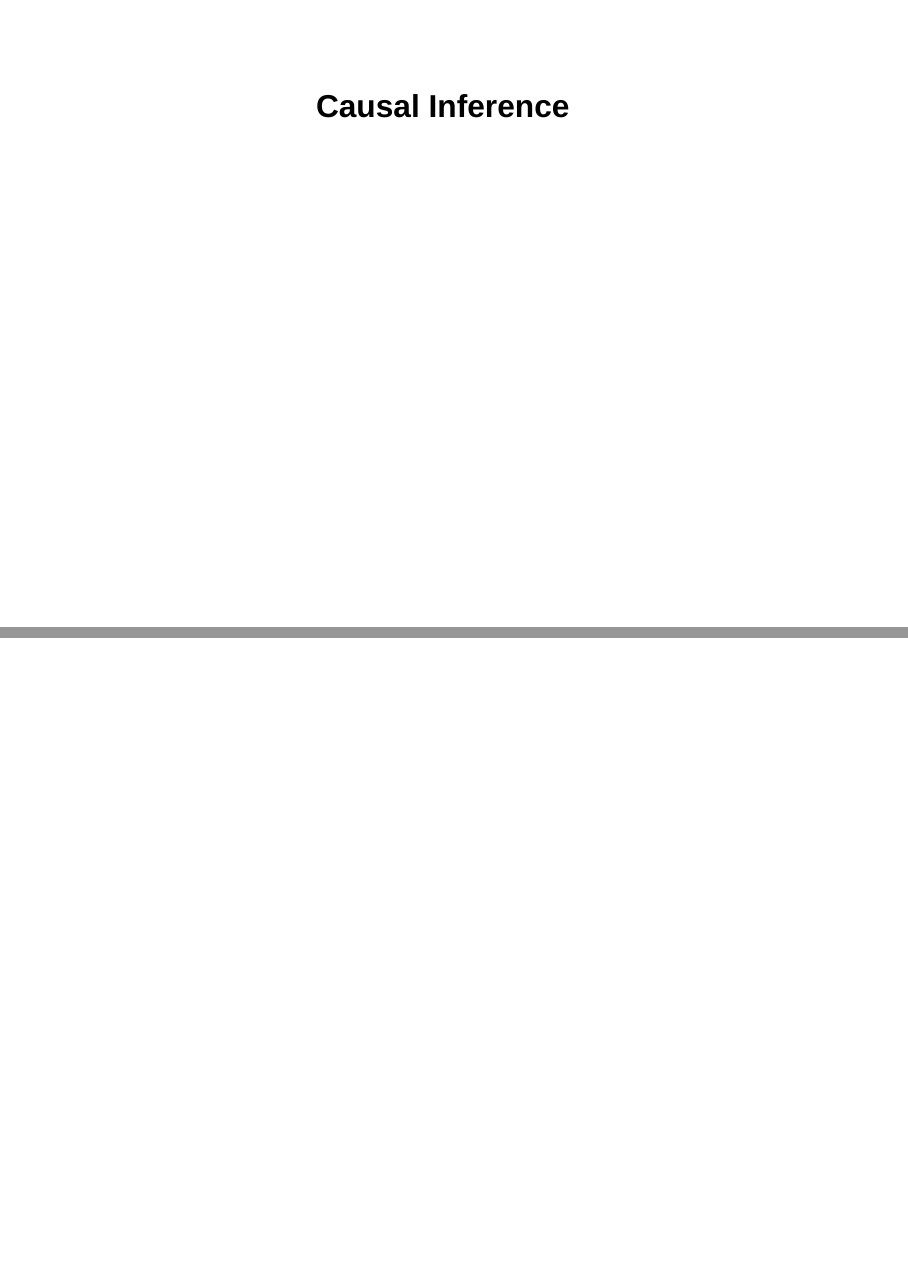
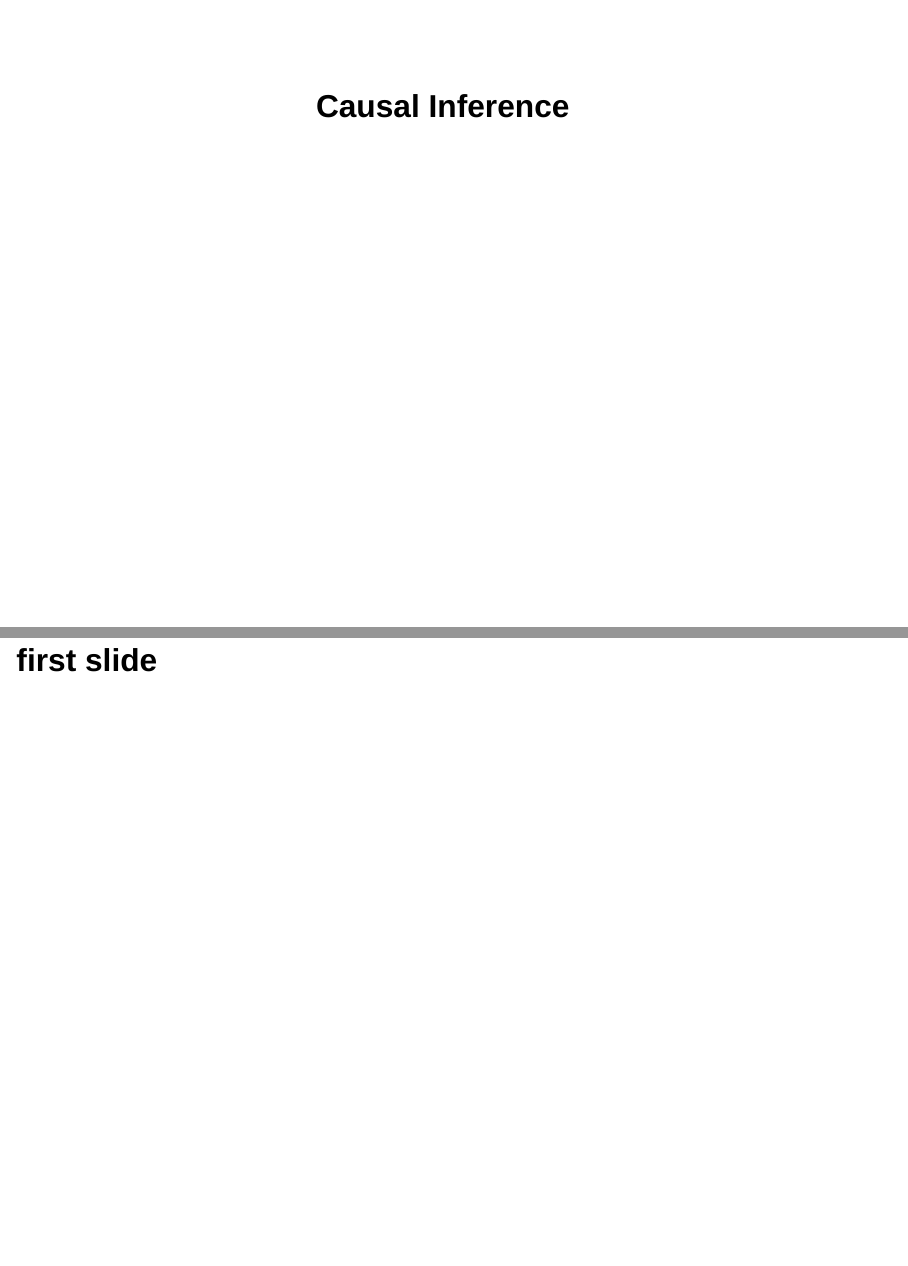
Before and after one commit to zule-lab/causal-inference-workshop, a Quarto document (slides/index.qmd): pages 1 and 2 of 2, joined at a grey line. Rendered offline with R 4.5, knitr and Pandoc in place of Quarto, with nearby package versions; drawn as Slidy slides in place of the format the file asks for.

```diff
--- a/slides/index.qmd
+++ b/slides/index.qmd
@@ -3,3 +3,6 @@
 format: revealjs
 editor: visual
 ---
+
+
+## first slide
```
Also changed, not shown: slides/docs/search.json (added), 73 other files.
